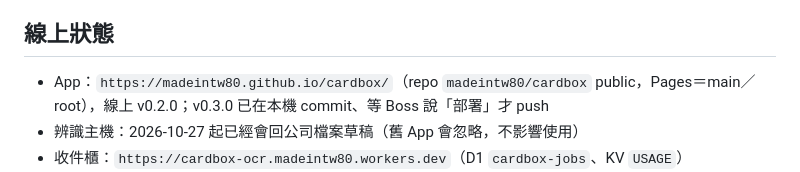
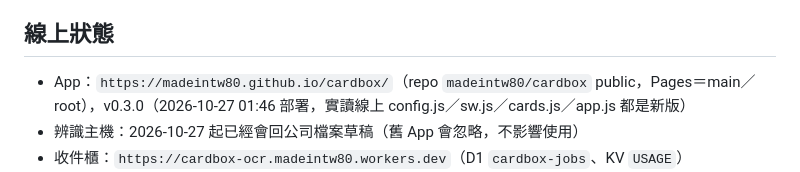
Before and after one commit to madeintw80/cardbox, a Markdown page: PLAN.md, the part around the change. GitHub-like rendering.

Commit message:
docs: record v0.3.0 deployment
Co-Authored-By: Claude Opus 5.5 <noreply@anthropic.com>

```diff
--- a/PLAN.md
+++ b/PLAN.md
@@ -106,7 +106,7 @@
 
 ## 線上狀態
 
-- App：`https://madeintw80.github.io/cardbox/`（repo `madeintw80/cardbox` public，Pages＝main／root），線上 v0.2.0；v0.3.0 已在本機 commit、等 Boss 說「部署」才 push
+- App：`https://madeintw80.github.io/cardbox/`（repo `madeintw80/cardbox` public，Pages＝main／root），v0.3.0（2026-10-27 01:46 部署，實讀線上 config.js／sw.js／cards.js／app.js 都是新版）
 - 辨識主機：2026-10-27 起已經會回公司檔案草稿（舊 App 會忽略，不影響使用）
 - 收件櫃：`https://cardbox-ocr.madeintw80.workers.dev`（D1 `cardbox-jobs`、KV `USAGE`）
 - 機密：`RUNNER_SECRET`（已設）、`ALLOWED_EMAILS`（2026-10-27 Boss 雙擊 `worker/set_allowed_emails.bat` 設好朋友＋Boss 兩個 Gmail；要加人或換人就再雙擊一次，每次會整份蓋掉舊名單，所以要全部重打）
```
